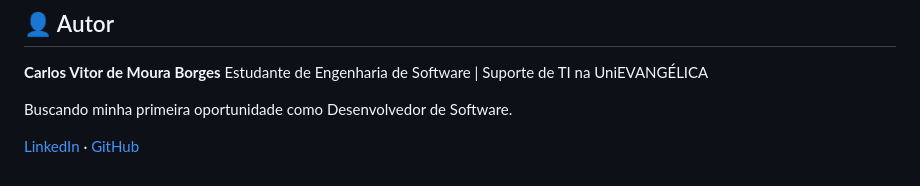
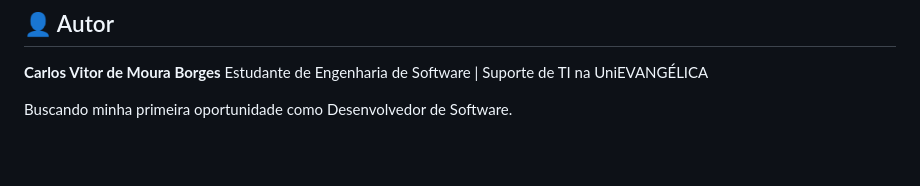
Before and after one commit to CarlosSoftwaredv/taskflow-api, a Markdown page: README.md, the part around the change. Drawn GitHub-style; blank space fills up the shorter version.

Commit message:
Remove social media links from README
Removed LinkedIn and GitHub links from README.

```diff
--- a/README.md
+++ b/README.md
@@ -120,5 +120,3 @@ curl -X POST http://localhost:8000/tasks/ \
 Estudante de Engenharia de Software | Suporte de TI na UniEVANGÉLICA
 
 Buscando minha primeira oportunidade como Desenvolvedor de Software.
-
-[LinkedIn](#) · [GitHub](#)
```
